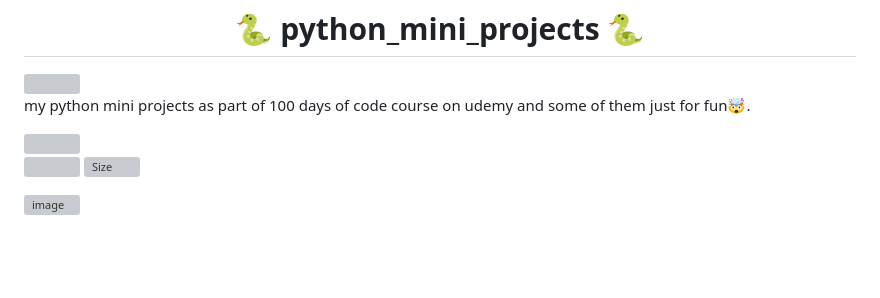
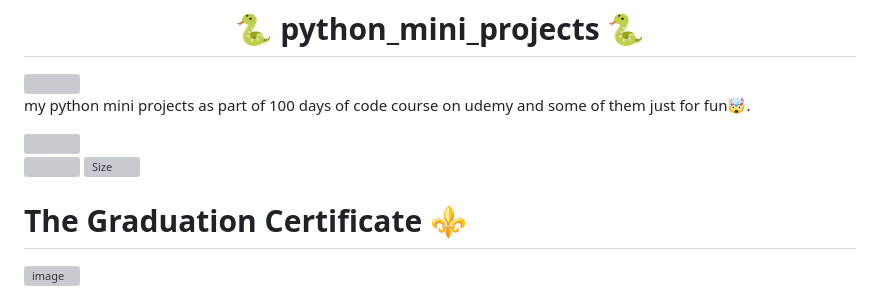
Before and after one commit to lironmiz/python_mini_projects, a Markdown page: README.md, the part around the change printed below. Rendered like a GitHub page; blank space fills up the shorter version; grey boxes are pictures that could not be loaded.

```diff
--- a/README.md
+++ b/README.md
@@ -9,4 +9,6 @@ my python mini projects as part of 100 days of code course on udemy and some of
 ![](https://img.shields.io/tokei/lines/github/lironmiz/python_mini_projects?color=red&label=Lines%20of%20Code)
 ![Size](https://img.shields.io/github/repo-size/lironmiz/python_mini_projects?color=red&label=Repo%20Size%20)
 
+#  The Graduation Certificate ⚜️
+
 ![image](https://user-images.githubusercontent.com/91504420/212911957-b12ef080-cc73-414b-af52-6c50939e0fcf.png)
```
Also changed, not shown: other parts of README.md (+39 -30 lines).
